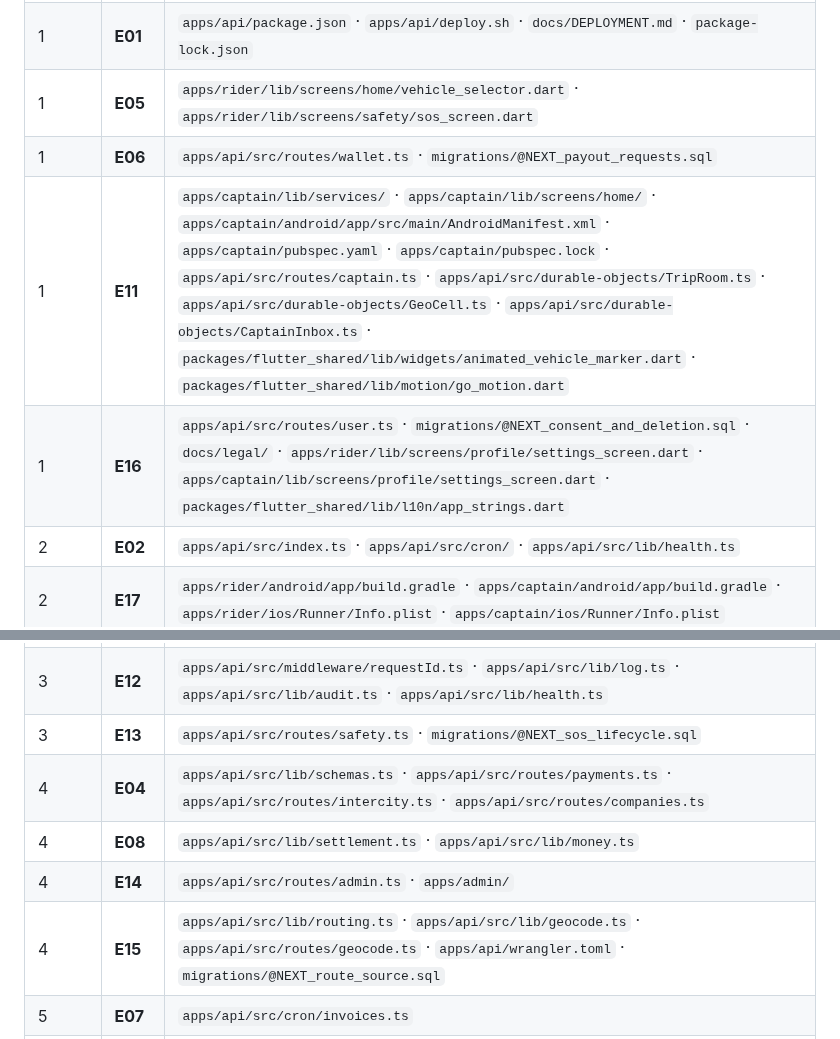
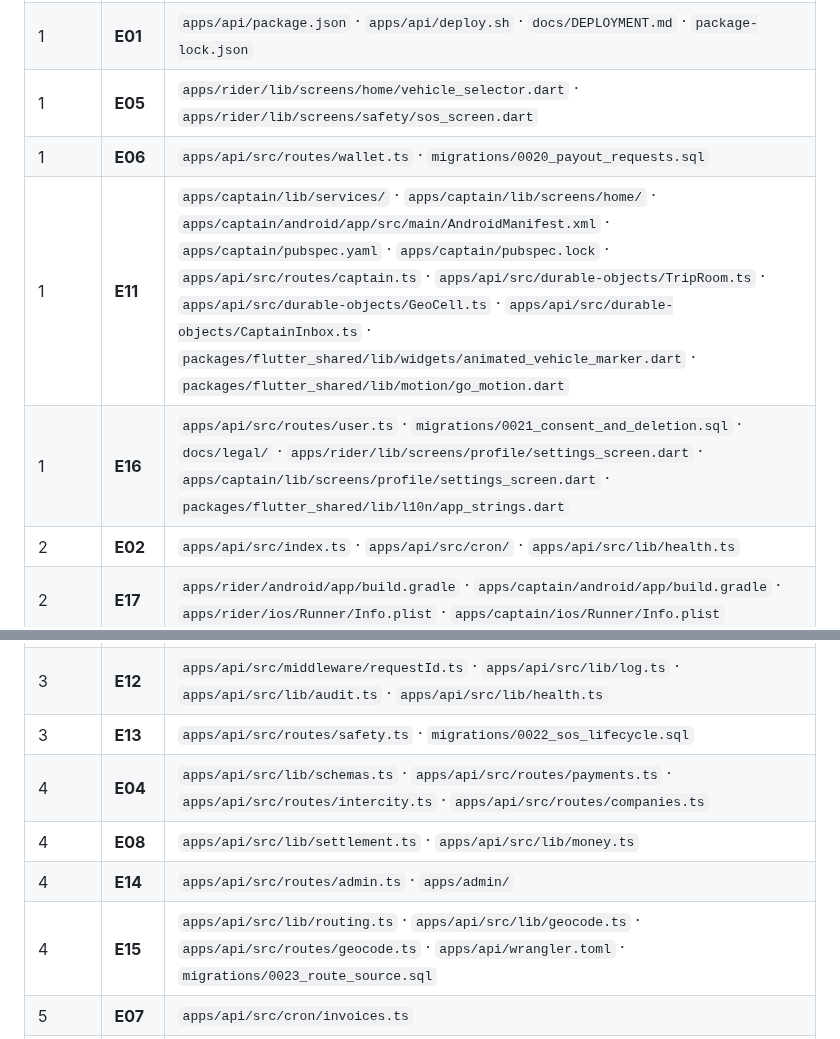
Before and after one commit to synapticadmin-del/-godrive, a Markdown page: board/exec/WAVE-PLAN.md, 2 parts joined by grey strips. GitHub-like rendering.

Commit message:
board: resolve the last four @NEXT_ migration placeholders to real numbers
E06 and E16 are done and their claims already record 0020 and 0021, but their
briefs and the WAVE-PLAN section 8 ownership map still named
migrations/@NEXT_*.sql. A verifier reading the brief would see a filename that
does not exist, and the section 8 map is what a chat reads to compute LOCKED.

E06 -> 0020, E16 -> 0021, E13 -> 0022, E15 -> 0023 in the section 8 map. The
section 10 changelog keeps the placeholder names, deliberately: it is describing
what was wrong, not declaring ownership.

No placeholder path now appears in any owns: list. chat-20260801-1910-a4e5

```diff
--- a/board/exec/WAVE-PLAN.md
+++ b/board/exec/WAVE-PLAN.md
@@ -220,20 +220,20 @@ Net effect on the schedule: **none.** Four dependency edges were added and the r
 | 0 | **E00** | `.github/workflows/deploy.yml` |
 | 1 | **E01** | `apps/api/package.json` · `apps/api/deploy.sh` · `docs/DEPLOYMENT.md` · `package-lock.json` |
 | 1 | **E05** | `apps/rider/lib/screens/home/vehicle_selector.dart` · `apps/rider/lib/screens/safety/sos_screen.dart` |
-| 1 | **E06** | `apps/api/src/routes/wallet.ts` · `migrations/@NEXT_payout_requests.sql` |
+| 1 | **E06** | `apps/api/src/routes/wallet.ts` · `migrations/0020_payout_requests.sql` |
 | 1 | **E11** | `apps/captain/lib/services/` · `apps/captain/lib/screens/home/` · `apps/captain/android/app/src/main/AndroidManifest.xml` · `apps/captain/pubspec.yaml` · `apps/captain/pubspec.lock` · `apps/api/src/routes/captain.ts` · `apps/api/src/durable-objects/TripRoom.ts` · `apps/api/src/durable-objects/GeoCell.ts` · `apps/api/src/durable-objects/CaptainInbox.ts` · `packages/flutter_shared/lib/widgets/animated_vehicle_marker.dart` · `packages/flutter_shared/lib/motion/go_motion.dart` |
-| 1 | **E16** | `apps/api/src/routes/user.ts` · `migrations/@NEXT_consent_and_deletion.sql` · `docs/legal/` · `apps/rider/lib/screens/profile/settings_screen.dart` · `apps/captain/lib/screens/profile/settings_screen.dart` · `packages/flutter_shared/lib/l10n/app_strings.dart` |
+| 1 | **E16** | `apps/api/src/routes/user.ts` · `migrations/0021_consent_and_deletion.sql` · `docs/legal/` · `apps/rider/lib/screens/profile/settings_screen.dart` · `apps/captain/lib/screens/profile/settings_screen.dart` · `packages/flutter_shared/lib/l10n/app_strings.dart` |
 | 2 | **E02** | `apps/api/src/index.ts` · `apps/api/src/cron/` · `apps/api/src/lib/health.ts` |
 | 2 | **E17** | `apps/rider/android/app/build.gradle` · `apps/captain/android/app/build.gradle` · `apps/rider/ios/Runner/Info.plist` · `apps/captain/ios/Runner/Info.plist` |
 | 2 | **E18** | `scripts/backup-d1.sh` · `docs/RUNBOOK-restore.md` |
 | 2 | **E20** | `apps/rider/lib/screens/trip/trip_screen.dart` · `apps/rider/lib/screens/home/home_screen.dart` |
 | 3 | **E03** | `apps/api/src/routes/trips.ts` · `apps/api/src/lib/settlement.ts` · `apps/api/src/lib/dispatch.ts` |
 | 3 | **E12** | `apps/api/src/middleware/requestId.ts` · `apps/api/src/lib/log.ts` · `apps/api/src/lib/audit.ts` · `apps/api/src/lib/health.ts` |
-| 3 | **E13** | `apps/api/src/routes/safety.ts` · `migrations/@NEXT_sos_lifecycle.sql` |
+| 3 | **E13** | `apps/api/src/routes/safety.ts` · `migrations/0022_sos_lifecycle.sql` |
 | 4 | **E04** | `apps/api/src/lib/schemas.ts` · `apps/api/src/routes/payments.ts` · `apps/api/src/routes/intercity.ts` · `apps/api/src/routes/companies.ts` |
 | 4 | **E08** | `apps/api/src/lib/settlement.ts` · `apps/api/src/lib/money.ts` |
 | 4 | **E14** | `apps/api/src/routes/admin.ts` · `apps/admin/` |
-| 4 | **E15** | `apps/api/src/lib/routing.ts` · `apps/api/src/lib/geocode.ts` · `apps/api/src/routes/geocode.ts` · `apps/api/wrangler.toml` · `migrations/@NEXT_route_source.sql` |
+| 4 | **E15** | `apps/api/src/lib/routing.ts` · `apps/api/src/lib/geocode.ts` · `apps/api/src/routes/geocode.ts` · `apps/api/wrangler.toml` · `migrations/0023_route_source.sql` |
 | 5 | **E07** | `apps/api/src/cron/invoices.ts` |
 | 5 | **E09** | `apps/api/src/routes/trips.ts` · `apps/api/src/lib/dispatch.ts` · `apps/api/src/cron/dispatch.ts` · `apps/api/src/lib/cleanup.ts` · `apps/api/src/durable-objects/OfferScheduler.ts` |
 | 5 | **E19** | `apps/api/test/` · `apps/api/vitest.config.ts` |
```
Also changed, not shown: 2 other files.
